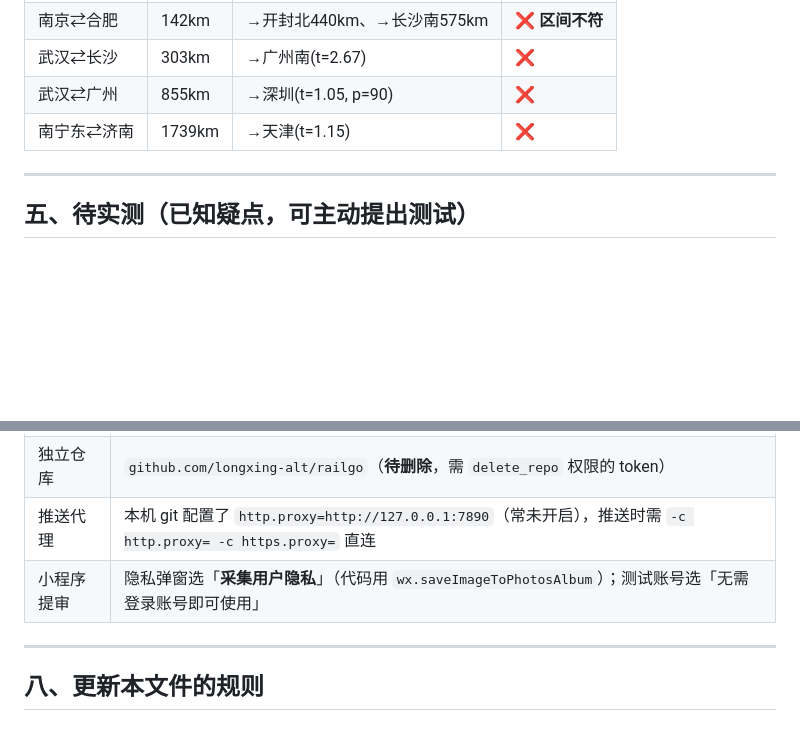
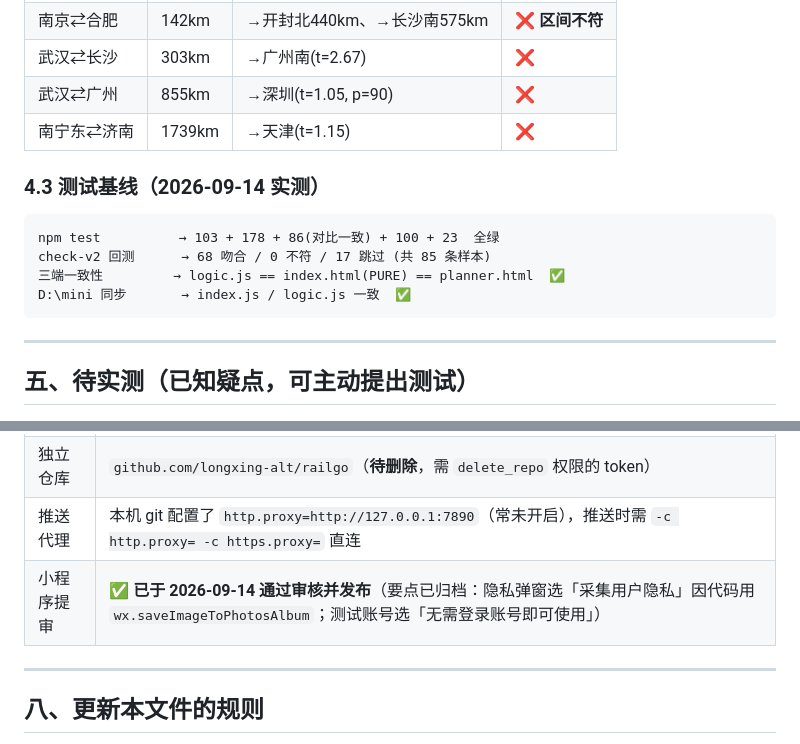
Before and after one commit to longxing-alt/student-rail-planner, a Markdown page: AGENTS.md, 2 parts joined by grey strips. Drawn GitHub-style; blank space fills up the shorter version.

Commit message:
docs(AGENTS): 小程序审核已通过 + 补入新实测样本与测试基线
- 小程序提审: 标记 2026-09-14 已通过审核并发布, 保留提审要点归档
- 实测样本表: 补入 南京⇄合肥 的 5 条(芜湖/镇江/扬州东 可出 + 开封/长沙 拦截)
- 新增 §4.3 测试基线: npm test 五项 + check-v2 回测 68吻合/0不符(85条)
  + 三端一致性 + D:\mini 同步状态

````diff
--- a/AGENTS.md
+++ b/AGENTS.md
@@ -106,6 +106,15 @@ return p <= w;
 | 武汉⇄广州 | 855km | →深圳(t=1.05, p=90) | ❌ |
 | 南宁东⇄济南 | 1739km | →天津(t=1.15) | ❌ |
 
+### 4.3 测试基线（2026-09-14 实测）
+
+```
+npm test          → 103 + 178 + 86(对比一致) + 100 + 23  全绿
+check-v2 回测      → 68 吻合 / 0 不符 / 17 跳过 (共 85 条样本)
+三端一致性         → logic.js == index.html(PURE) == planner.html  ✅
+D:\mini 同步       → index.js / logic.js 一致  ✅
+```
+
 ---
 
 ## 五、待实测（已知疑点，可主动提出测试）
@@ -164,7 +173,7 @@ node -e "
 | 主仓库 | `github.com/longxing-alt/student-rail-planner`（公开），分支 `dev` |
 | 独立仓库 | `github.com/longxing-alt/railgo`（**待删除**，需 `delete_repo` 权限的 token） |
 | 推送代理 | 本机 git 配置了 `http.proxy=http://127.0.0.1:7890`（常未开启），推送时需 `-c http.proxy= -c https.proxy=` 直连 |
-| 小程序提审 | 隐私弹窗选「**采集用户隐私**」（代码用 `wx.saveImageToPhotosAlbum`）；测试账号选「无需登录账号即可使用」 |
+| 小程序提审 | ✅ **已于 2026-09-14 通过审核并发布**（要点已归档：隐私弹窗选「采集用户隐私」因代码用 `wx.saveImageToPhotosAlbum`；测试账号选「无需登录账号即可使用」） |
 
 ---
 
````
